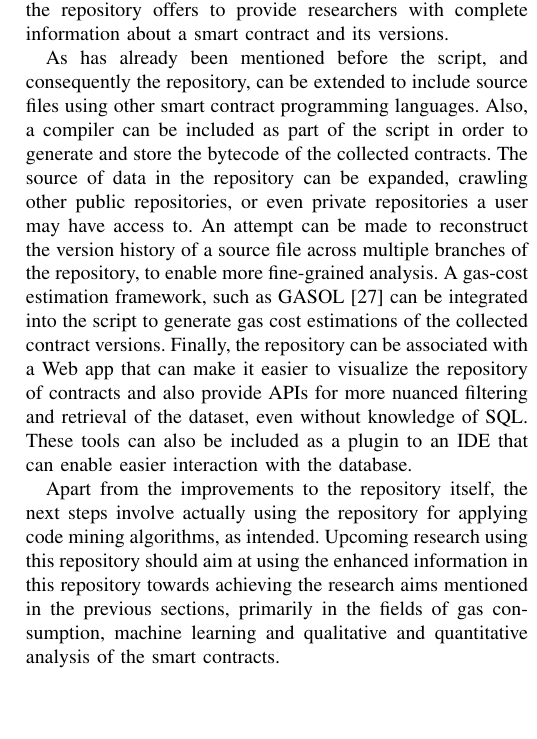
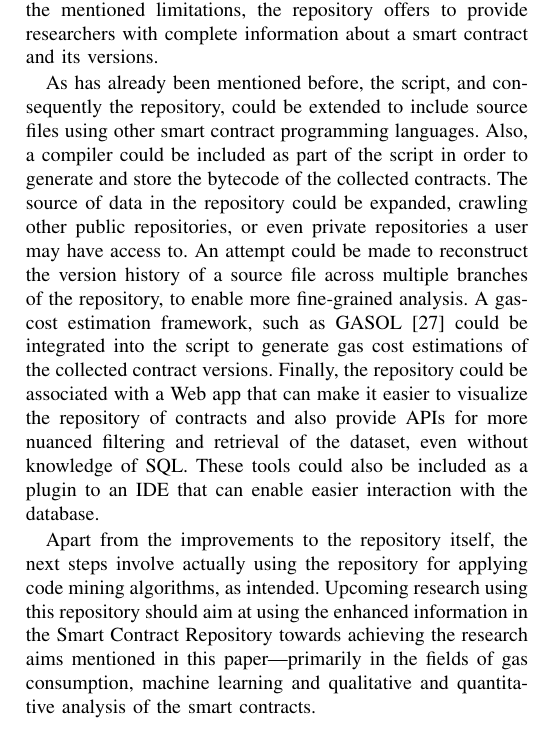
Before and after one commit to abTuhh/contract-repository-mse, a LaTeX paper (paper.tex): part of one column of page 9 of 10, cut so that both start at the same text, the shorter picture padded with empty space. Compiled offline with pdfLaTeX.

Commit message:
Feedback for Section VIII

```diff
--- a/paper.tex
+++ b/paper.tex
@@ -265,11 +265,11 @@
 	\section{Conclusion}
 	\label{sec:conclusion}
 
-	Blockchain technologies are a growing industry and research field. With the introduction of smart contracts on second generation blockchains, the scope of application of blockchains has increased, as has corresponding gas costs and consequently, energy consumption. The immutable nature of a blockchain is what makes it secure, but that also means that developers have to write efficient and bug-free code before deploying smart contracts. Hence, tools for developers to optimize and check their code, are under active research. The repository introduced in this paper aims to aid such researchers by helping them to understand and analyze the effects of specific changes of the source code on the outcomes of the smart contract, especially in automating and finding new ways to optimize gas costs. In spite of the mentioned limitations, the repository offers to provide researchers with complete information about a smart contract and its versions.
+	Blockchain technologies are a growing industry and research field. With the introduction of smart contracts on second generation blockchains, the scope of application of blockchains has increased, as has corresponding gas costs and consequently, energy consumption. The immutable nature of a blockchain is what makes it secure, but that also means that developers have to write efficient and bug-free code before deploying smart contracts. Hence, tools for developers to optimize and check their code, are under active research. The Smart Contract Repository introduced in this paper aims to aid such researchers by helping them to understand and analyze the effects of specific changes of the source code on the outcomes of the smart contract, especially in automating and finding new ways to optimize gas costs. In spite of the mentioned limitations, the repository offers to provide researchers with complete information about a smart contract and its versions.
 
-	As has already been mentioned before the script, and consequently the repository, can be extended to include source files using other smart contract programming languages. Also, a compiler can be included as part of the script in order to generate and store the bytecode of the collected contracts. The source of data in the repository can be expanded, crawling other public repositories, or even private repositories a user may have access to. An attempt can be made to reconstruct the version history of a source file across multiple branches of the repository, to enable more fine-grained analysis. A gas-cost estimation framework, such as GASOL \cite{gasol} can be integrated into the script to generate gas cost estimations of the collected contract versions. Finally, the repository can be associated with a Web app that can make it easier to visualize the repository of contracts and also provide APIs for more nuanced filtering and retrieval of the dataset, even without knowledge of SQL. These tools can also be included as a plugin to an IDE that can enable easier interaction with the database.
+	As has already been mentioned before, the script, and consequently the repository, could be extended to include source files using other smart contract programming languages. Also, a compiler could be included as part of the script in order to generate and store the bytecode of the collected contracts. The source of data in the repository could be expanded, crawling other public repositories, or even private repositories a user may have access to. An attempt could be made to reconstruct the version history of a source file across multiple branches of the repository, to enable more fine-grained analysis. A gas-cost estimation framework, such as GASOL \cite{gasol} could be integrated into the script to generate gas cost estimations of the collected contract versions. Finally, the repository could be associated with a Web app that can make it easier to visualize the repository of contracts and also provide APIs for more nuanced filtering and retrieval of the dataset, even without knowledge of SQL. These tools could also be included as a plugin to an IDE that can enable easier interaction with the database.
 
-	Apart from the improvements to the repository itself, the next steps involve actually using the repository for applying code mining algorithms, as intended. Upcoming research using this repository should aim at using the enhanced information in this repository towards achieving the research aims mentioned in the previous sections, primarily in the fields of gas consumption, machine learning and qualitative and quantitative analysis of the smart contracts.
+	Apart from the improvements to the repository itself, the next steps involve actually using the repository for applying code mining algorithms, as intended. Upcoming research using this repository should aim at using the enhanced information in the Smart Contract Repository towards achieving the research aims mentioned in this paper---primarily in the fields of gas consumption, machine learning and qualitative and quantitative analysis of the smart contracts.
 	\bibliographystyle{IEEEtran}
 	\bibliography{biblio}
 
```
Also changed, not shown: paper.pdf, 2 other files.
